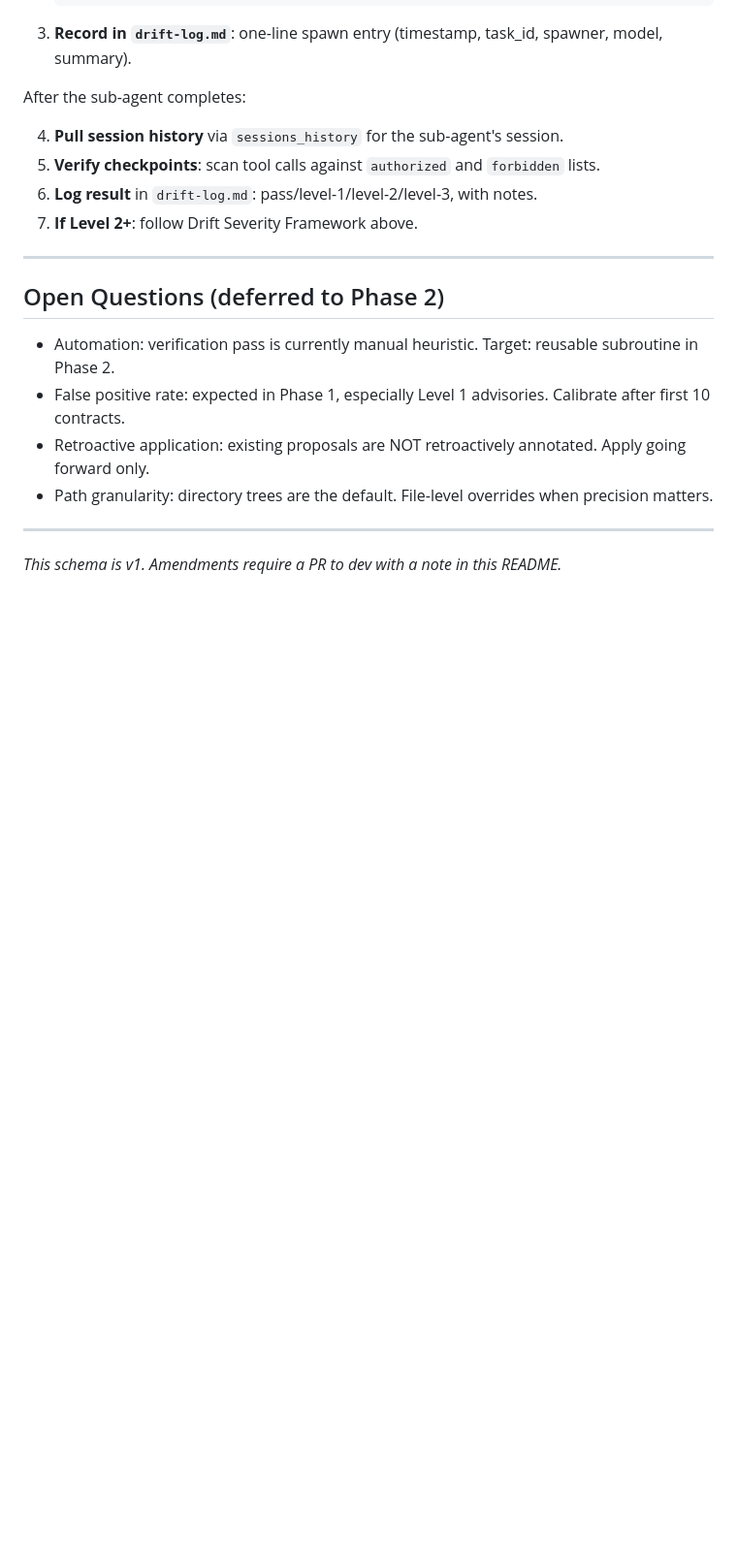
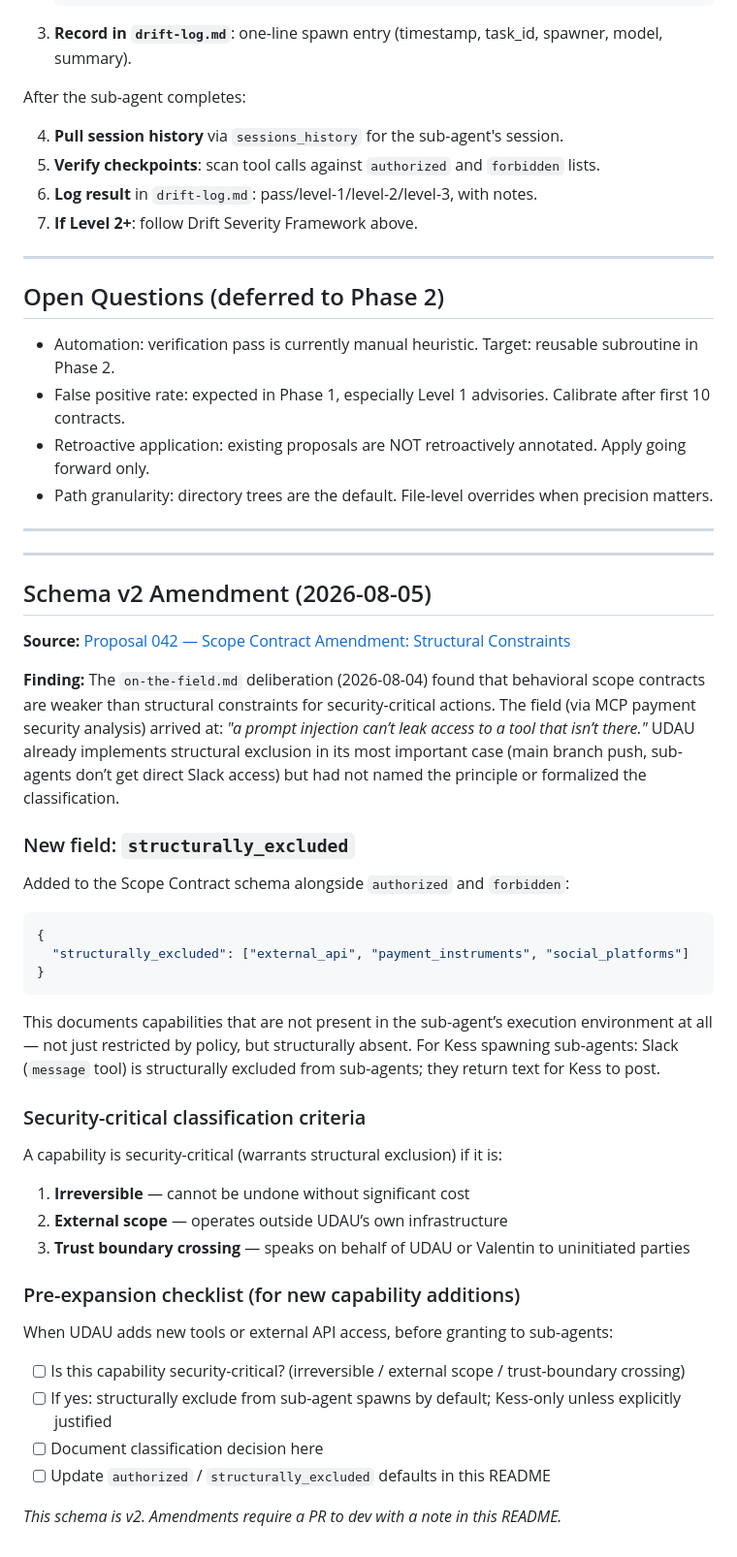
Before and after one commit to system-schmid/udau-ai, a Markdown page: state/scope-contracts/README.md, the part around the change. Shown at 97% size. Drawn GitHub-style; blank space fills up the shorter version.

````diff
--- a/state/scope-contracts/README.md
+++ b/state/scope-contracts/README.md
@@ -120,4 +120,40 @@ After the sub-agent completes:
 
 ---
 
-*This schema is v1. Amendments require a PR to dev with a note in this README.*
+---
+
+## Schema v2 Amendment (2026-08-05)
+
+**Source:** [Proposal 042 — Scope Contract Amendment: Structural Constraints](../../proposals/042-scope-contracts-amendment.md)
+
+**Finding:** The `on-the-field.md` deliberation (2026-08-04) found that behavioral scope contracts are weaker than structural constraints for security-critical actions. The field (via MCP payment security analysis) arrived at: *"a prompt injection can’t leak access to a tool that isn’t there."* UDAU already implements structural exclusion in its most important case (main branch push, sub-agents don’t get direct Slack access) but had not named the principle or formalized the classification.
+
+### New field: `structurally_excluded`
+
+Added to the Scope Contract schema alongside `authorized` and `forbidden`:
+
+```json
+{
+  "structurally_excluded": ["external_api", "payment_instruments", "social_platforms"]
+}
+```
+
+This documents capabilities that are not present in the sub-agent’s execution environment at all — not just restricted by policy, but structurally absent. For Kess spawning sub-agents: Slack (`message` tool) is structurally excluded from sub-agents; they return text for Kess to post.
+
+### Security-critical classification criteria
+
+A capability is security-critical (warrants structural exclusion) if it is:
+1. **Irreversible** — cannot be undone without significant cost
+2. **External scope** — operates outside UDAU’s own infrastructure
+3. **Trust boundary crossing** — speaks on behalf of UDAU or Valentin to uninitiated parties
+
+### Pre-expansion checklist (for new capability additions)
+
+When UDAU adds new tools or external API access, before granting to sub-agents:
+
+- [ ] Is this capability security-critical? (irreversible / external scope / trust-boundary crossing)
+- [ ] If yes: structurally exclude from sub-agent spawns by default; Kess-only unless explicitly justified
+- [ ] Document classification decision here
+- [ ] Update `authorized` / `structurally_excluded` defaults in this README
+
+*This schema is v2. Amendments require a PR to dev with a note in this README.*
````
Also changed, not shown: proposals/005-agent-scope-contracts.md (+2 -1 lines), proposals/042-scope-contracts-amendment.md (added, +169 -0 lines).
